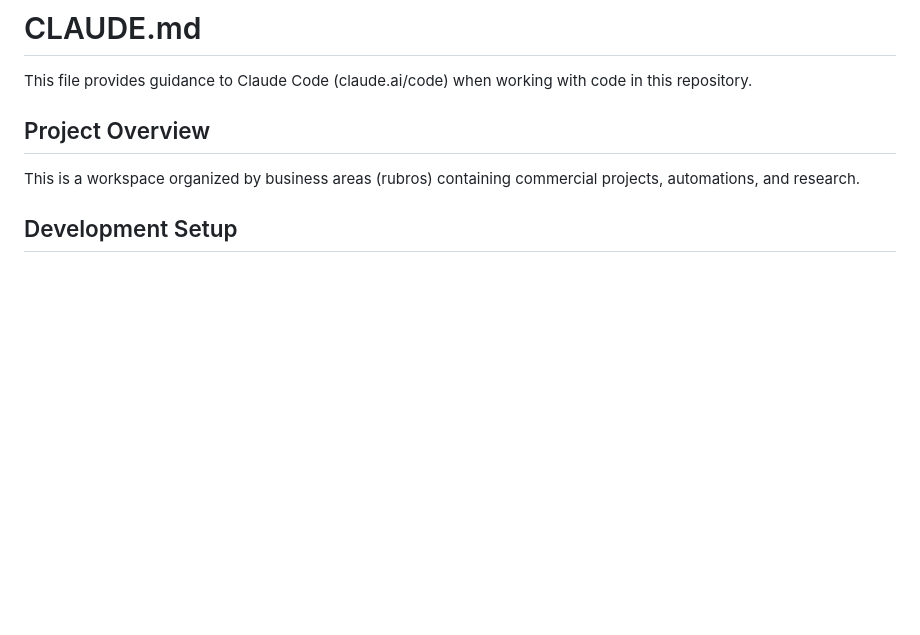
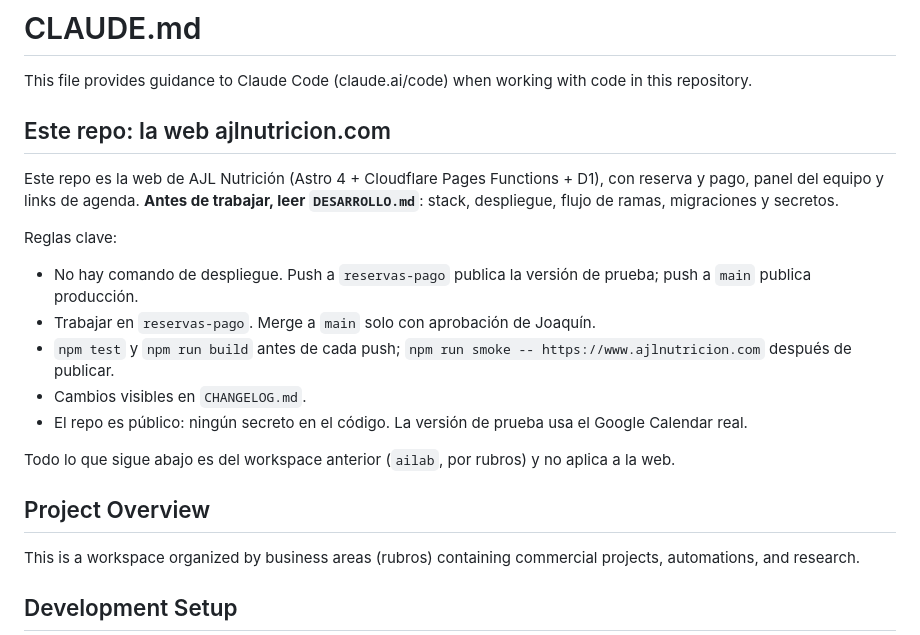
Before and after one commit to Loayza97/AJL-Landing, a Markdown page: CLAUDE.md, the part around the change. Rendered like a GitHub page; blank space fills up the shorter version.

Commit message:
Docs: DESARROLLO.md (stack, despliegue, flujo) y CLAUDE.md apunta a él
Co-Authored-By: Claude Opus 5.5 <noreply@anthropic.com>

```diff
--- a/CLAUDE.md
+++ b/CLAUDE.md
@@ -1,6 +1,19 @@
 # CLAUDE.md
 
 This file provides guidance to Claude Code (claude.ai/code) when working with code in this repository.
+
+## Este repo: la web ajlnutricion.com
+
+Este repo es la web de AJL Nutrición (Astro 4 + Cloudflare Pages Functions + D1), con reserva y pago, panel del equipo y links de agenda. **Antes de trabajar, leer `DESARROLLO.md`**: stack, despliegue, flujo de ramas, migraciones y secretos.
+
+Reglas clave:
+- No hay comando de despliegue. Push a `reservas-pago` publica la versión de prueba; push a `main` publica producción.
+- Trabajar en `reservas-pago`. Merge a `main` solo con aprobación de Joaquín.
+- `npm test` y `npm run build` antes de cada push; `npm run smoke -- https://www.ajlnutricion.com` después de publicar.
+- Cambios visibles en `CHANGELOG.md`.
+- El repo es público: ningún secreto en el código. La versión de prueba usa el Google Calendar real.
+
+Todo lo que sigue abajo es del workspace anterior (`ailab`, por rubros) y no aplica a la web.
 
 ## Project Overview
 
```
Also changed, not shown: DESARROLLO.md (added, +75 -0 lines).
